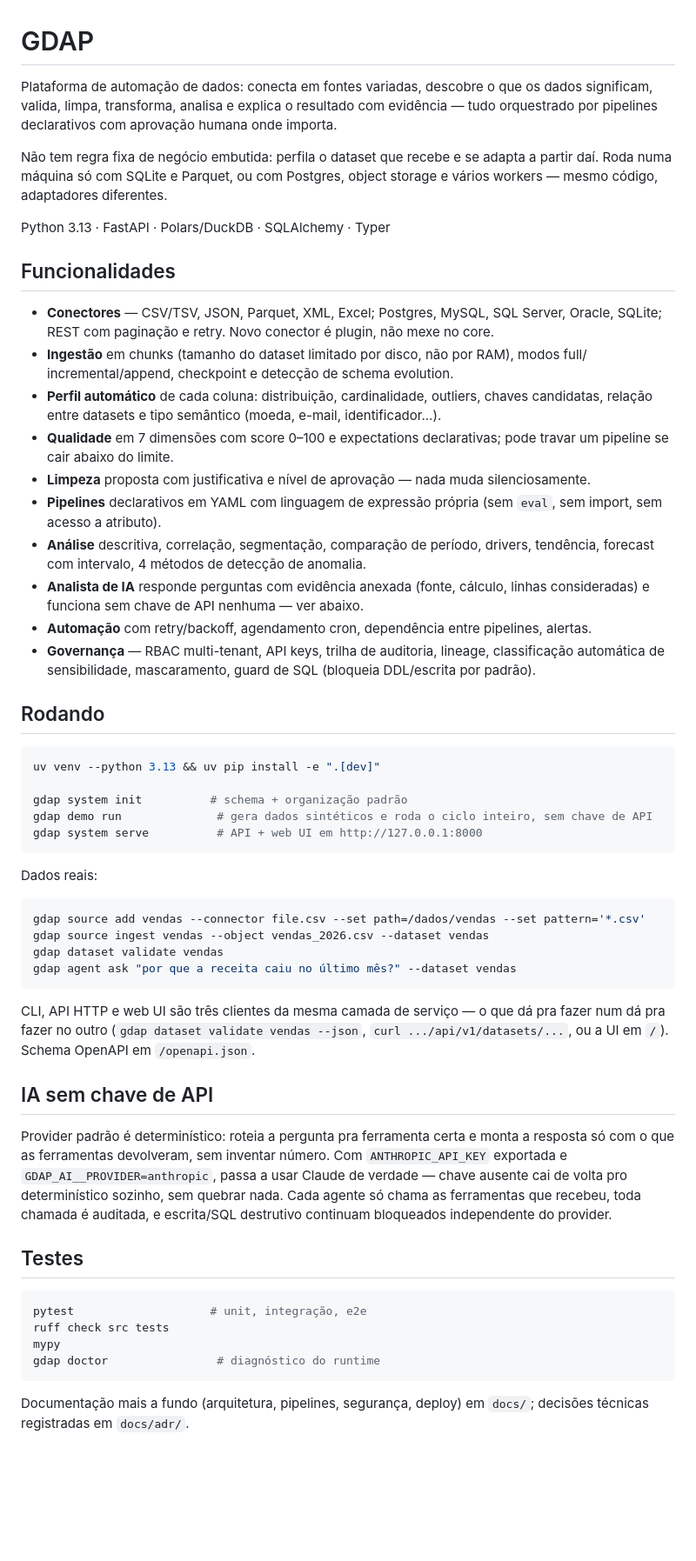
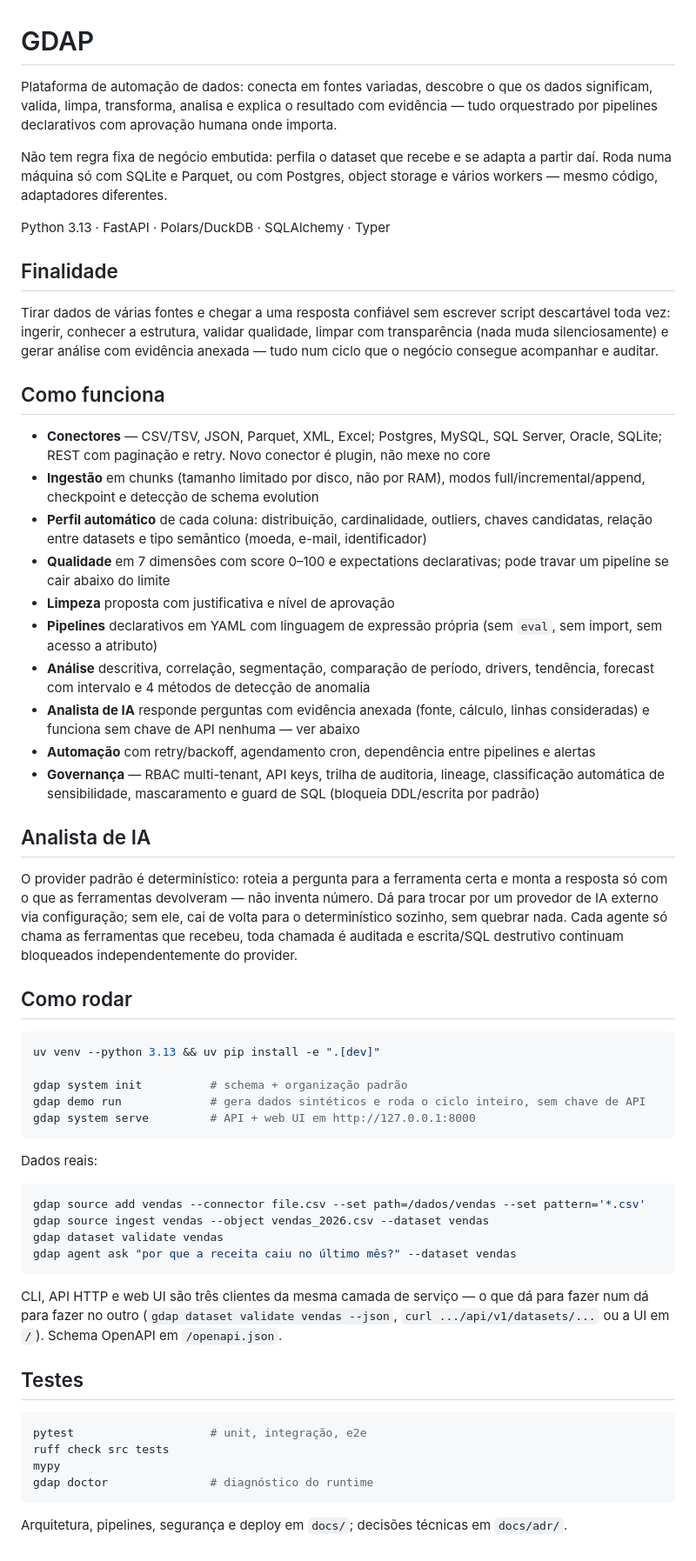
Before and after one commit to igorkuchenbecker/gdap, a Markdown page: README.md, the part around the change. Shown at 87% size. GitHub-like rendering; blank space fills up the shorter version.

Commit message:
Reescreve README

````diff
--- a/README.md
+++ b/README.md
@@ -1,44 +1,62 @@
 # GDAP
 
-Plataforma de automação de dados: conecta em fontes variadas, descobre o que os dados
-significam, valida, limpa, transforma, analisa e explica o resultado com evidência — tudo
-orquestrado por pipelines declarativos com aprovação humana onde importa.
+Plataforma de automação de dados: conecta em fontes variadas, descobre o que os
+dados significam, valida, limpa, transforma, analisa e explica o resultado com
+evidência — tudo orquestrado por pipelines declarativos com aprovação humana onde
+importa.
 
-Não tem regra fixa de negócio embutida: perfila o dataset que recebe e se adapta a partir daí.
-Roda numa máquina só com SQLite e Parquet, ou com Postgres, object storage e vários workers —
-mesmo código, adaptadores diferentes.
+Não tem regra fixa de negócio embutida: perfila o dataset que recebe e se adapta a
+partir daí. Roda numa máquina só com SQLite e Parquet, ou com Postgres, object
+storage e vários workers — mesmo código, adaptadores diferentes.
 
 Python 3.13 · FastAPI · Polars/DuckDB · SQLAlchemy · Typer
 
-## Funcionalidades
+## Finalidade
 
-- **Conectores** — CSV/TSV, JSON, Parquet, XML, Excel; Postgres, MySQL, SQL Server, Oracle,
-  SQLite; REST com paginação e retry. Novo conector é plugin, não mexe no core.
-- **Ingestão** em chunks (tamanho do dataset limitado por disco, não por RAM), modos full/
-  incremental/append, checkpoint e detecção de schema evolution.
+Tirar dados de várias fontes e chegar a uma resposta confiável sem escrever script
+descartável toda vez: ingerir, conhecer a estrutura, validar qualidade, limpar com
+transparência (nada muda silenciosamente) e gerar análise com evidência anexada —
+tudo num ciclo que o negócio consegue acompanhar e auditar.
+
+## Como funciona
+
+- **Conectores** — CSV/TSV, JSON, Parquet, XML, Excel; Postgres, MySQL, SQL Server,
+  Oracle, SQLite; REST com paginação e retry. Novo conector é plugin, não mexe no core
+- **Ingestão** em chunks (tamanho limitado por disco, não por RAM), modos
+  full/incremental/append, checkpoint e detecção de schema evolution
 - **Perfil automático** de cada coluna: distribuição, cardinalidade, outliers, chaves
-  candidatas, relação entre datasets e tipo semântico (moeda, e-mail, identificador...).
-- **Qualidade** em 7 dimensões com score 0–100 e expectations declarativas; pode travar um
-  pipeline se cair abaixo do limite.
-- **Limpeza** proposta com justificativa e nível de aprovação — nada muda silenciosamente.
-- **Pipelines** declarativos em YAML com linguagem de expressão própria (sem `eval`, sem
-  import, sem acesso a atributo).
-- **Análise** descritiva, correlação, segmentação, comparação de período, drivers, tendência,
-  forecast com intervalo, 4 métodos de detecção de anomalia.
+  candidatas, relação entre datasets e tipo semântico (moeda, e-mail, identificador)
+- **Qualidade** em 7 dimensões com score 0–100 e expectations declarativas; pode
+  travar um pipeline se cair abaixo do limite
+- **Limpeza** proposta com justificativa e nível de aprovação
+- **Pipelines** declarativos em YAML com linguagem de expressão própria (sem `eval`,
+  sem import, sem acesso a atributo)
+- **Análise** descritiva, correlação, segmentação, comparação de período, drivers,
+  tendência, forecast com intervalo e 4 métodos de detecção de anomalia
 - **Analista de IA** responde perguntas com evidência anexada (fonte, cálculo, linhas
-  consideradas) e funciona sem chave de API nenhuma — ver abaixo.
-- **Automação** com retry/backoff, agendamento cron, dependência entre pipelines, alertas.
-- **Governança** — RBAC multi-tenant, API keys, trilha de auditoria, lineage, classificação
-  automática de sensibilidade, mascaramento, guard de SQL (bloqueia DDL/escrita por padrão).
+  consideradas) e funciona sem chave de API nenhuma — ver abaixo
+- **Automação** com retry/backoff, agendamento cron, dependência entre pipelines e alertas
+- **Governança** — RBAC multi-tenant, API keys, trilha de auditoria, lineage,
+  classificação automática de sensibilidade, mascaramento e guard de SQL (bloqueia
+  DDL/escrita por padrão)
 
-## Rodando
+## Analista de IA
+
+O provider padrão é determinístico: roteia a pergunta para a ferramenta certa e monta
+a resposta só com o que as ferramentas devolveram — não inventa número. Dá para trocar
+por um provedor de IA externo via configuração; sem ele, cai de volta para o
+determinístico sozinho, sem quebrar nada. Cada agente só chama as ferramentas que
+recebeu, toda chamada é auditada e escrita/SQL destrutivo continuam bloqueados
+independentemente do provider.
+
+## Como rodar
 
 ```sh
 uv venv --python 3.13 && uv pip install -e ".[dev]"
 
 gdap system init          # schema + organização padrão
-gdap demo run              # gera dados sintéticos e roda o ciclo inteiro, sem chave de API
-gdap system serve          # API + web UI em http://127.0.0.1:8000
+gdap demo run             # gera dados sintéticos e roda o ciclo inteiro, sem chave de API
+gdap system serve         # API + web UI em http://127.0.0.1:8000
 ```
 
 Dados reais:
@@ -50,17 +68,9 @@ gdap dataset validate vendas
 gdap agent ask "por que a receita caiu no último mês?" --dataset vendas
 ```
 
-CLI, API HTTP e web UI são três clientes da mesma camada de serviço — o que dá pra fazer num
-dá pra fazer no outro (`gdap dataset validate vendas --json`, `curl .../api/v1/datasets/...`,
-ou a UI em `/`). Schema OpenAPI em `/openapi.json`.
-
-## IA sem chave de API
-
-Provider padrão é determinístico: roteia a pergunta pra ferramenta certa e monta a resposta só
-com o que as ferramentas devolveram, sem inventar número. Com `ANTHROPIC_API_KEY` exportada e
-`GDAP_AI__PROVIDER=anthropic`, passa a usar Claude de verdade — chave ausente cai de volta pro
-determinístico sozinho, sem quebrar nada. Cada agente só chama as ferramentas que recebeu,
-toda chamada é auditada, e escrita/SQL destrutivo continuam bloqueados independente do provider.
+CLI, API HTTP e web UI são três clientes da mesma camada de serviço — o que dá para
+fazer num dá para fazer no outro (`gdap dataset validate vendas --json`,
+`curl .../api/v1/datasets/...` ou a UI em `/`). Schema OpenAPI em `/openapi.json`.
 
 ## Testes
 
@@ -68,8 +78,7 @@ toda chamada é auditada, e escrita/SQL destrutivo continuam bloqueados independ
 pytest                    # unit, integração, e2e
 ruff check src tests
 mypy
-gdap doctor                # diagnóstico do runtime
+gdap doctor               # diagnóstico do runtime
 ```
 
-Documentação mais a fundo (arquitetura, pipelines, segurança, deploy) em `docs/`; decisões
-técnicas registradas em `docs/adr/`.
+Arquitetura, pipelines, segurança e deploy em `docs/`; decisões técnicas em `docs/adr/`.
````
